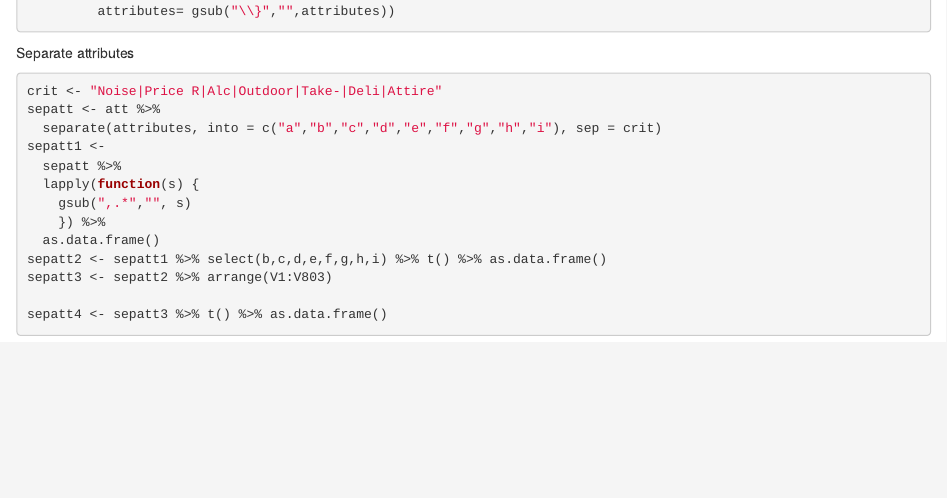
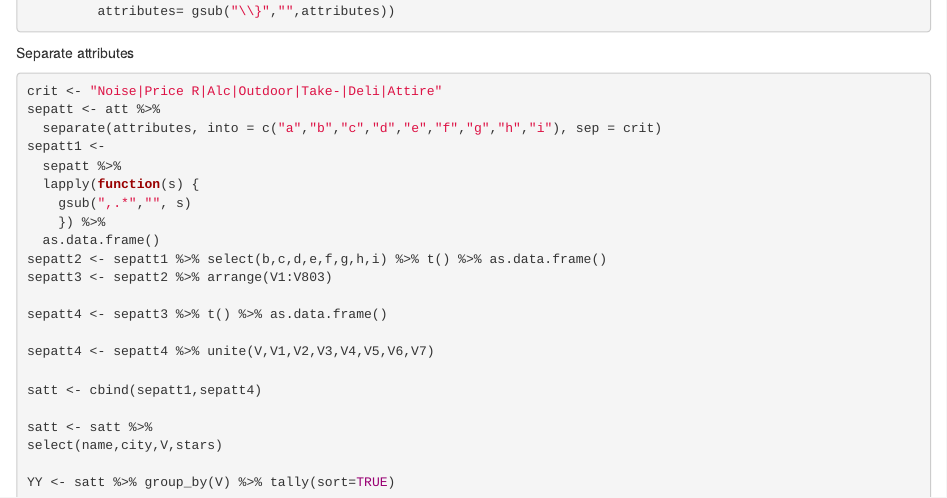
Before and after one commit to akan96/stat-133, an R Markdown document (Q3.Rmd): the page in a window 1100 px wide, from 1640 px down. Rendered offline with R 4.5, knitr and Pandoc, with nearby package versions; the code chunks are not run, so their results and figures are left out.

Commit message:
v4A Almost there!!

```diff
--- a/Q3.Rmd
+++ b/Q3.Rmd
@@ -124,3 +124,12 @@ sepatt2 <- sepatt1 %>% select(b,c,d,e,f,g,h,i) %>% t() %>% as.data.frame()
 sepatt3 <- sepatt2 %>% arrange(V1:V803)
 
 sepatt4 <- sepatt3 %>% t() %>% as.data.frame()
+
+sepatt4 <- sepatt4 %>% unite(V,V1,V2,V3,V4,V5,V6,V7)
+
+satt <- cbind(sepatt1,sepatt4)
+
+satt <- satt %>%
+select(name,city,V,stars)
+
+YY <- satt %>% group_by(V) %>% tally(sort=TRUE)
```
